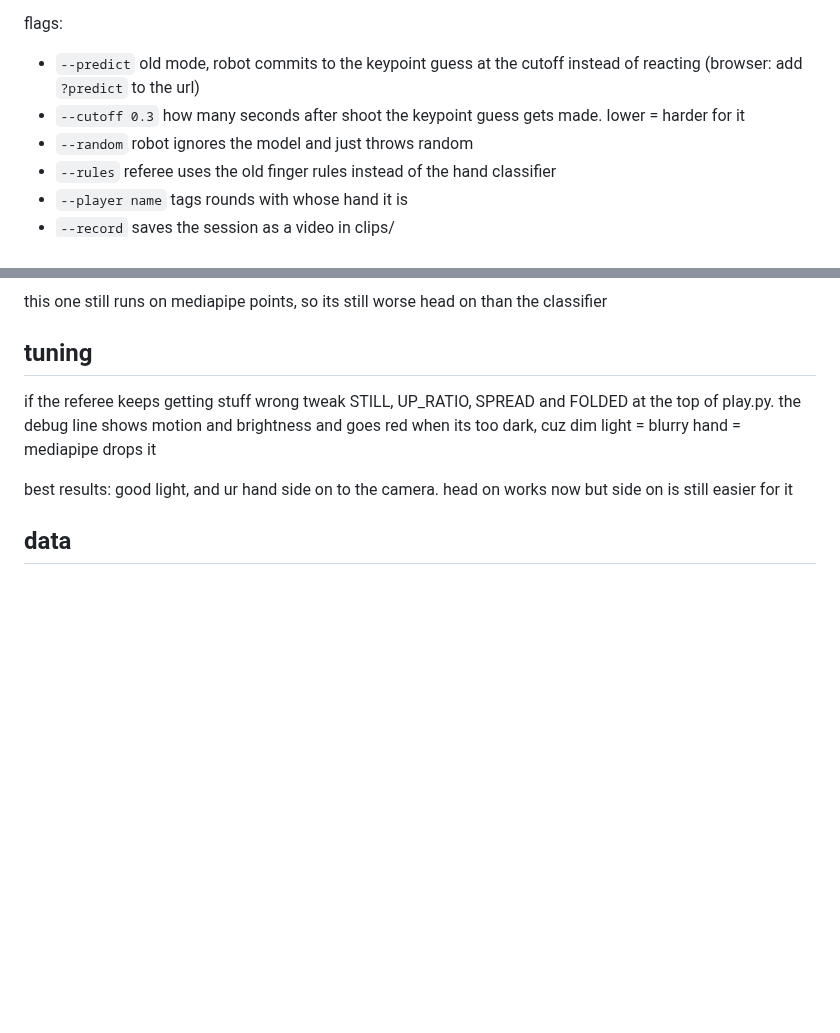
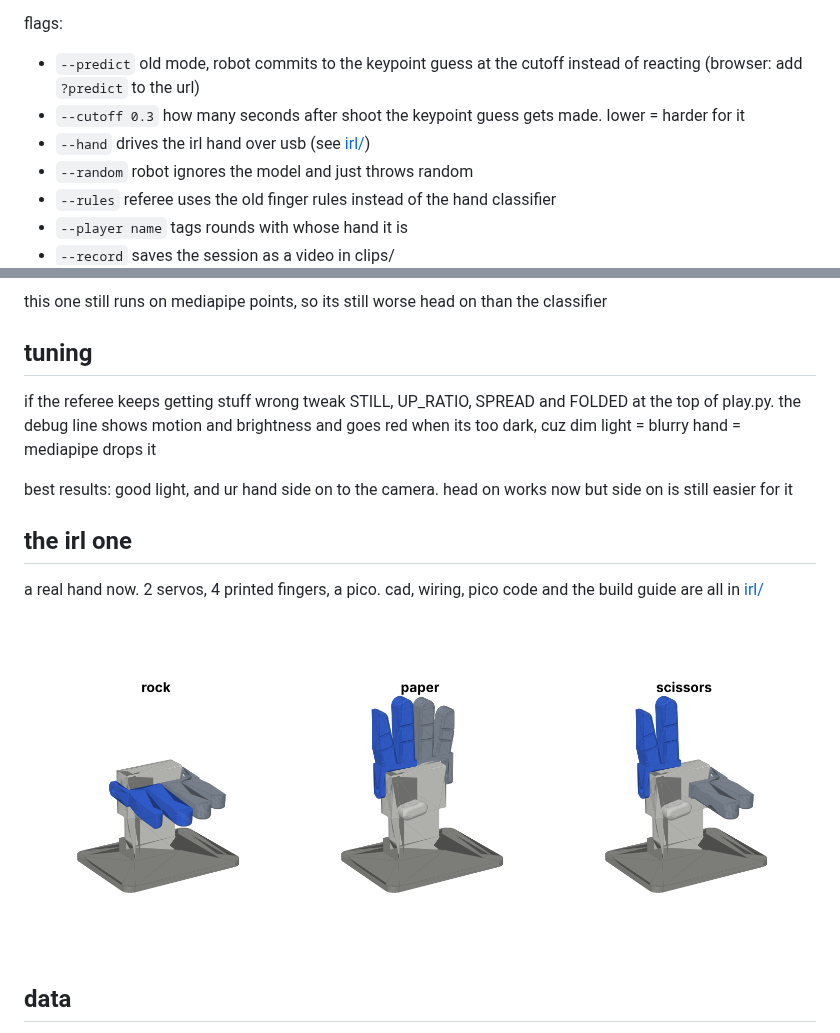
Before and after one commit to navthings/lilrps, a Markdown page: README.md, 2 parts joined by grey strips. GitHub-like rendering; pictures changed too: assets/journal/15_irl_poses.png (added); blank space fills up the shorter version.

Commit message:
irl hand: cad + stls, pico code, calibrate, play.py --hand with head start, wiring + build guide

```diff
--- a/README.md
+++ b/README.md
@@ -35,6 +35,7 @@ after each round it tells u what u threw. if its wrong press r / p / s to fix it
 flags:
 - `--predict` old mode, robot commits to the keypoint guess at the cutoff instead of reacting (browser: add `?predict` to the url)
 - `--cutoff 0.3` how many seconds after shoot the keypoint guess gets made. lower = harder for it
+- `--hand` drives the irl hand over usb (see [irl/](irl/README.md))
 - `--random` robot ignores the model and just throws random
 - `--rules` referee uses the old finger rules instead of the hand classifier
 - `--player name` tags rounds with whose hand it is
@@ -130,6 +131,12 @@ if the referee keeps getting stuff wrong tweak STILL, UP_RATIO, SPREAD and FOLDE
 
 best results: good light, and ur hand side on to the camera. head on works now but side on is still easier for it
 
+## the irl one
+
+a real hand now. 2 servos, 4 printed fingers, a pico. cad, wiring, pico code and the build guide are all in [irl/](irl/README.md)
+
+![rock paper scissors](assets/journal/15_irl_poses.png)
+
 ## data
 
 - data/rounds/: one .npz per round. every frames 21 points, times relative to shoot, the label, what the referee said, when ur hand landed
```
Also changed, not shown: irl/README.md (added, +70 -0 lines), assets/journal/16_irl_wiring.png (added), 16 other files.
